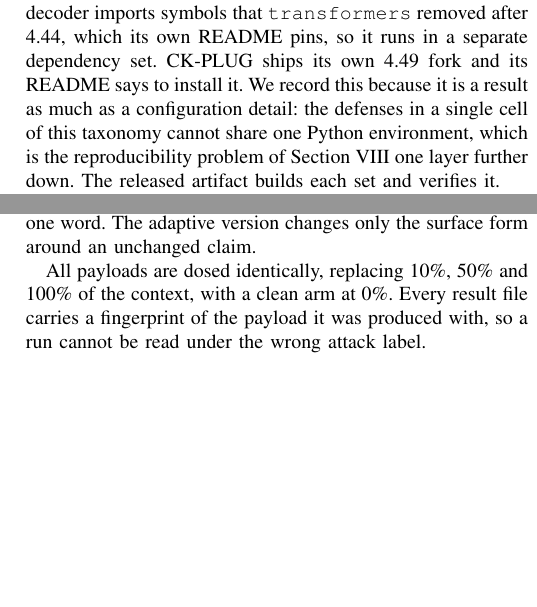
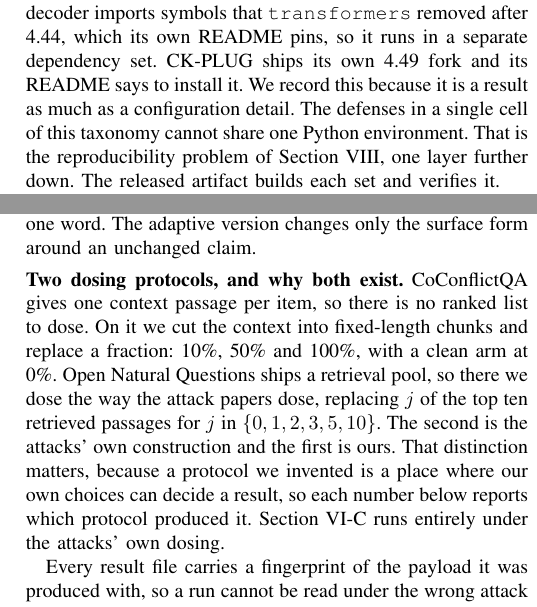
Before and after one commit to Nyamtulla/context_poison, a LaTeX paper (latex/main.tex, which reads latex/numbers.tex, latex/sections/07-experiments.tex): two parts of the columns of pages 11 and 12 of 23, joined at a grey line, cut so that both start at the same text, the shorter picture padded with empty space. Compiled offline with pdfLaTeX.

Commit message:
Three defects in Section 7, found by reading it
"Eight of our nine retrieval defense implementations" was wrong: the macro
reads ten. The regime split is generated now, so the sentence cannot drift
from the campaign again.

A cross-reference pointed at its own subsection. "The one narrower slice is
the distractor payload, and Section 7.6 gives both of its conditions" sat
inside Section 7.6; the conditions are in the datasets subsection above it.

The section described one dosing protocol and the paper now uses two. Chunk
replacement exists because CoConflictQA gives one passage per item and there
is no ranked list to dose; open Natural Questions ships a pool, so there we
dose as the attack papers do, j of the top ten. Section 8's provenance table
assumed a reader already knew the second. It is introduced now, with the point
that the first is ours and therefore a place our own choices can decide a
result.

```diff
--- a/latex/numbers.tex
+++ b/latex/numbers.tex
@@ -183,6 +183,8 @@
 \newcommand{\NSameRegimePairs}{344}
 \newcommand{\PctSameRegime}{98.6}
 \newcommand{\NPredatesAndCross}{1}
+\newcommand{\NRagImplSafety}{8}
+\newcommand{\NRagImplSecurity}{2}
 \newcommand{\NOursPairs}{36}
 \newcommand{\NOursCrossPairs}{20}
 \newcommand{\PctOursCross}{56}
--- a/latex/sections/07-experiments.tex
+++ b/latex/sections/07-experiments.tex
@@ -97,10 +97,10 @@ Every run in this paper used one NVIDIA RTX A6000 with 48\,GB, driver
 \texttt{transformers} 5.5.0. Two defenses cannot use that last version. ACD's
 released decoder imports symbols that \texttt{transformers} removed after
 4.44, which its own README pins, so it runs in a separate dependency set.
-CK-PLUG ships its own 4.49 fork and its README says to install it. We record
-this because it is a result as much as a configuration detail: the defenses in
-a single cell of this taxonomy cannot share one Python environment, which is
-the reproducibility problem of Section~\ref{sec:discussion} one layer further
+CK-PLUG ships its own 4.49 fork and its README says to install it. We record this
+because it is a result as much as a configuration detail. The defenses in a
+single cell of this taxonomy cannot share one Python environment. That is the
+reproducibility problem of Section~\ref{sec:discussion}, one layer further
 down. The released artifact builds each set and verifies it.
 
 The campaign covers two cells.
@@ -224,6 +224,17 @@ same field rather than new attack techniques. The distractor changes one word.
 The adaptive version changes only the surface form around an unchanged
 claim.
 
-All payloads are dosed identically, replacing 10\%, 50\% and 100\% of the
-context, with a clean arm at 0\%. Every result file carries a fingerprint of the payload it was produced
-with, so a run cannot be read under the wrong attack label.
+\paragraph{Two dosing protocols, and why both exist.}
+CoConflictQA gives one context passage per item, so there is no ranked list to
+dose. On it we cut the context into fixed-length chunks and replace a
+fraction: 10\%, 50\% and 100\%, with a clean arm at 0\%. Open Natural
+Questions ships a retrieval pool, so there we dose the way the attack papers
+dose, replacing $j$ of the top ten retrieved passages for $j$ in $\{0, 1, 2,
+3, 5, 10\}$. The second is the attacks' own construction and the first is
+ours. That distinction matters, because a protocol we invented is a place
+where our own choices can decide a result, so each number below reports which
+protocol produced it. Section~\ref{sec:regime} runs entirely under the
+attacks' own dosing.
+
+Every result file carries a fingerprint of the payload it was produced with,
+so a run cannot be read under the wrong attack label.
```
Also changed, not shown: latex/sections/07-experiments.tex (4 more changed lines), 1 other file.
